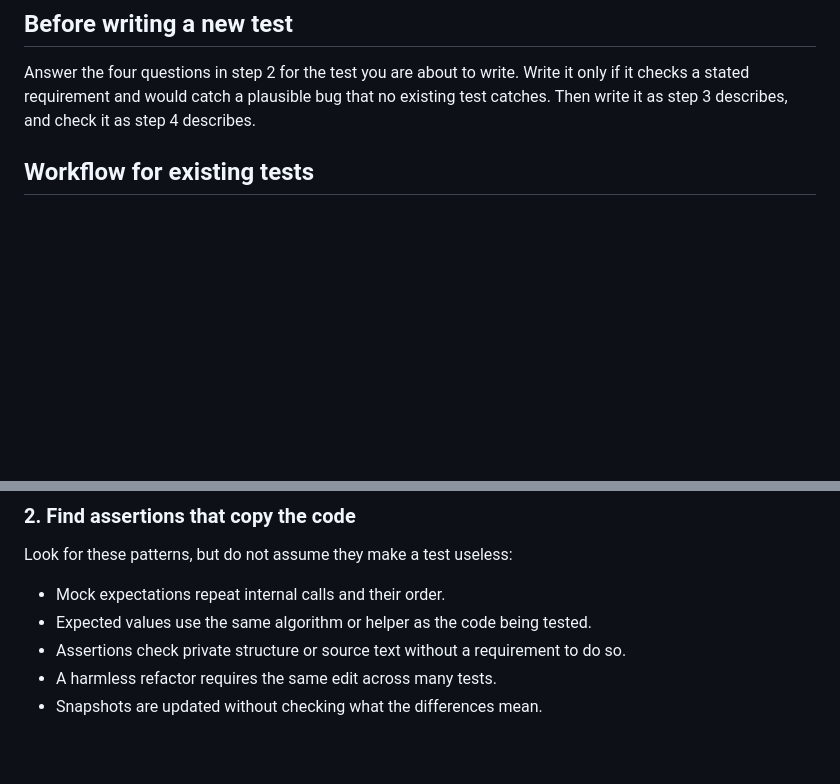
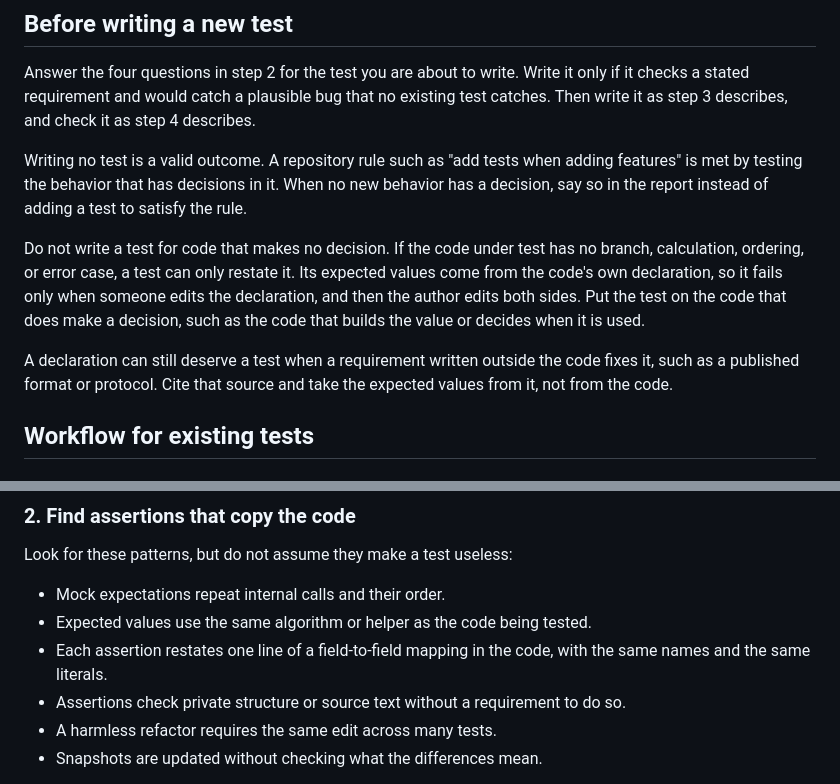
Before and after one commit to sudokai/polaris, a Markdown page: skills/no-change-detector-tests/SKILL.md, 2 parts joined by grey strips. Drawn GitHub-style; blank space fills up the shorter version.

Commit message:
docs(no-change-detector-tests): skip tests for code with no decisions
Writing no test is a valid outcome. A test of code with no branch, calculation, ordering, or error case only restates the code. Also flag assertions that restate a field-to-field mapping.

```diff
--- a/skills/no-change-detector-tests/SKILL.md
+++ b/skills/no-change-detector-tests/SKILL.md
@@ -10,6 +10,12 @@ Tests should catch bugs, not just changes to the code. A change-detector test co
 ## Before writing a new test
 
 Answer the four questions in step 2 for the test you are about to write. Write it only if it checks a stated requirement and would catch a plausible bug that no existing test catches. Then write it as step 3 describes, and check it as step 4 describes.
+
+Writing no test is a valid outcome. A repository rule such as "add tests when adding features" is met by testing the behavior that has decisions in it. When no new behavior has a decision, say so in the report instead of adding a test to satisfy the rule.
+
+Do not write a test for code that makes no decision. If the code under test has no branch, calculation, ordering, or error case, a test can only restate it. Its expected values come from the code's own declaration, so it fails only when someone edits the declaration, and then the author edits both sides. Put the test on the code that does make a decision, such as the code that builds the value or decides when it is used.
+
+A declaration can still deserve a test when a requirement written outside the code fixes it, such as a published format or protocol. Cite that source and take the expected values from it, not from the code.
 
 ## Workflow for existing tests
 
@@ -28,6 +34,7 @@ Look for these patterns, but do not assume they make a test useless:
 
 - Mock expectations repeat internal calls and their order.
 - Expected values use the same algorithm or helper as the code being tested.
+- Each assertion restates one line of a field-to-field mapping in the code, with the same names and the same literals.
 - Assertions check private structure or source text without a requirement to do so.
 - A harmless refactor requires the same edit across many tests.
 - Snapshots are updated without checking what the differences mean.
```
